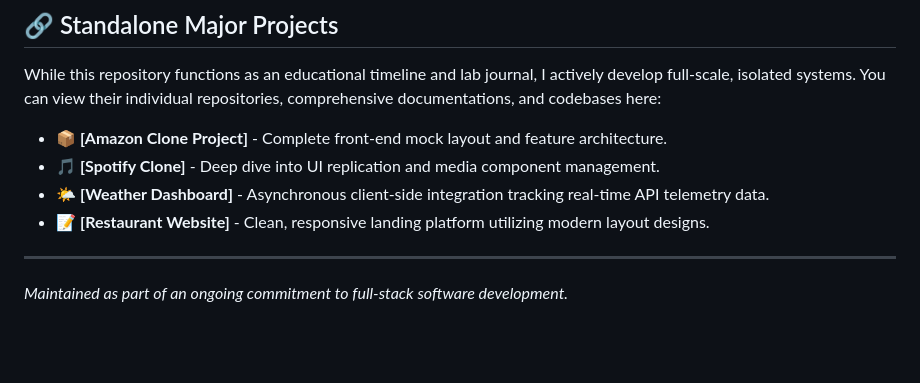
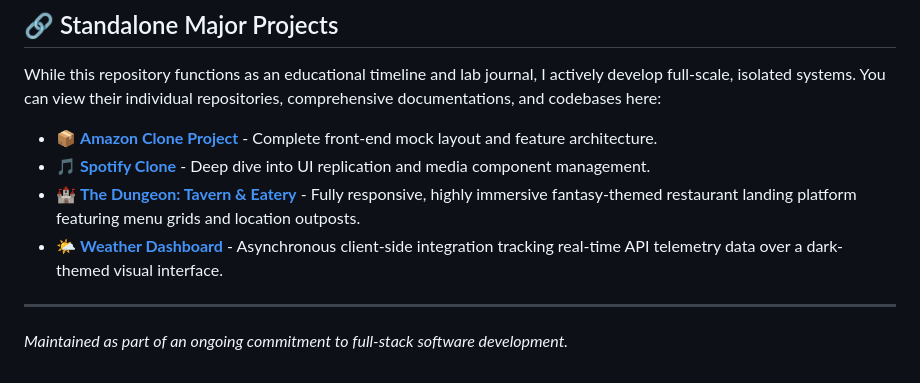
Before and after one commit to Ayan933710/web-dev-journey, a Markdown page: README.md, the part around the change. Rendered like a GitHub page; blank space fills up the shorter version.

Commit message:
updated readme file projects links

```diff
--- a/README.md
+++ b/README.md
@@ -51,11 +51,10 @@ My continuous web engineering journey is directed toward mastering the full **ME
 
 While this repository functions as an educational timeline and lab journal, I actively develop full-scale, isolated systems. You can view their individual repositories, comprehensive documentations, and codebases here:
 
-- 📦 **[Amazon Clone Project]** - Complete front-end mock layout and feature architecture.
-- 🎵 **[Spotify Clone]** - Deep dive into UI replication and media component management.
-- 🌤️ **[Weather Dashboard]** - Asynchronous client-side integration tracking real-time API telemetry data.
-- 📝 **[Restaurant Website]** - Clean, responsive landing platform utilizing modern layout designs.
-
+*   📦 **[Amazon Clone Project](https://github.com/Ayan933710/amazon-project)** - Complete front-end mock layout and feature architecture.
+*   🎵 **[Spotify Clone](https://github.com/Ayan933710/spotify-clone)** - Deep dive into UI replication and media component management.
+*   🏰 **[The Dungeon: Tavern & Eatery](https://github.com/Ayan933710/restaurant-website)** - Fully responsive, highly immersive fantasy-themed restaurant landing platform featuring menu grids and location outposts.
+*   🌤️ **[Weather Dashboard](https://github.com/Ayan933710/weather-dashboard)** - Asynchronous client-side integration tracking real-time API telemetry data over a dark-themed visual interface.
 ---
 
 _Maintained as part of an ongoing commitment to full-stack software development._
```
